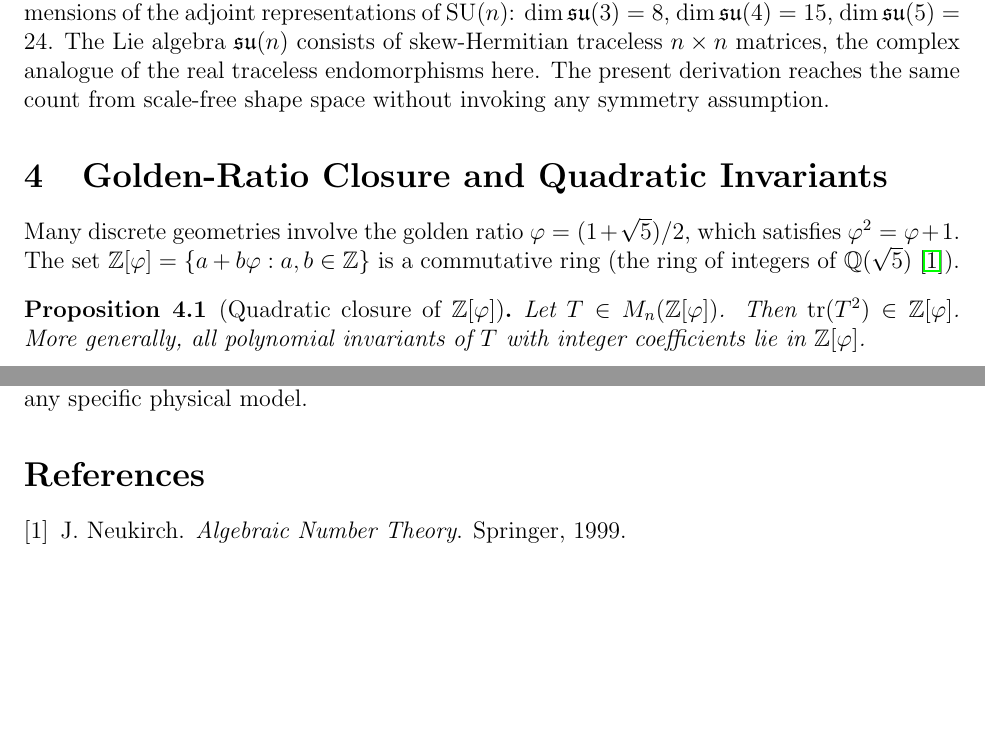
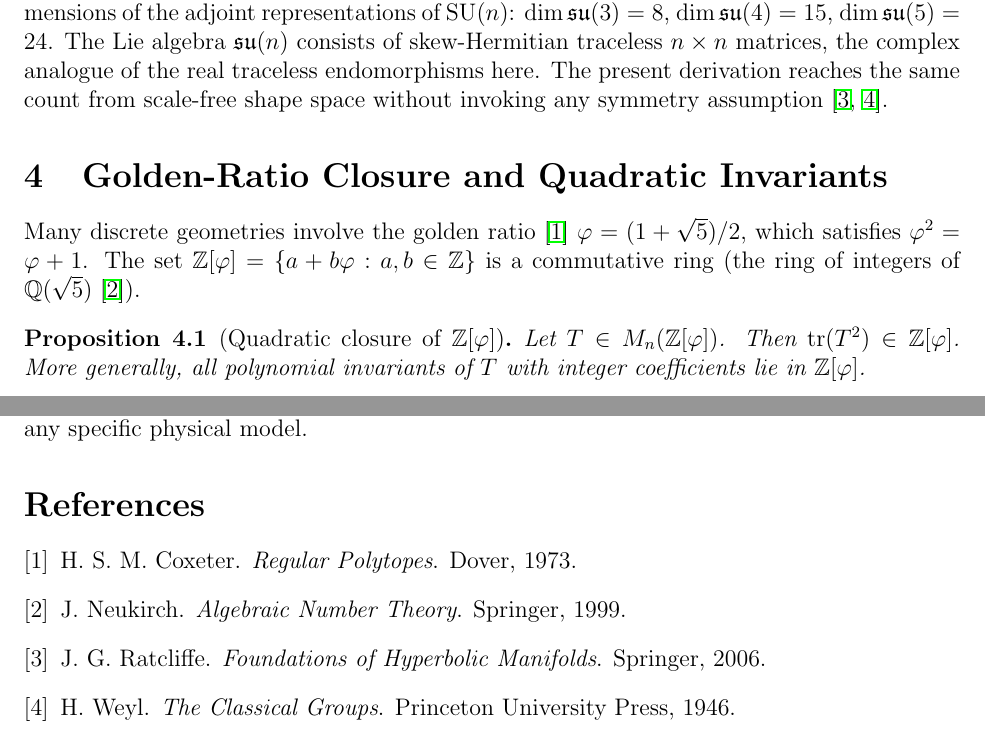
Before and after one commit to drmlgentry/hyperbolic-flavor-geometry, a LaTeX paper (papers/paper6-shapespace/paper6.tex): two parts of pages 2 and 3 of 3, joined at a grey line, cut so that both start at the same text, the shorter picture padded with empty space. Compiled offline with pdfLaTeX.

Commit message:
Fix citations in papers 4 and 6, all four papers compile clean

```diff
--- a/papers/paper6-shapespace/paper6.tex
+++ b/papers/paper6-shapespace/paper6.tex
@@ -100,12 +100,12 @@ of $\mathrm{SU}(n)$: $\dim\mathfrak{su}(3)=8$, $\dim\mathfrak{su}(4)=15$,
 $\dim\mathfrak{su}(5)=24$. The Lie algebra $\mathfrak{su}(n)$ consists of
 skew-Hermitian traceless $n\times n$ matrices, the complex analogue of the
 real traceless endomorphisms here. The present derivation reaches the same
-count from scale-free shape space without invoking any symmetry assumption.
+count from scale-free shape space without invoking any symmetry assumption~\cite{ratcliffe,weyl}.
 \end{remark}
 
 \section{Golden-Ratio Closure and Quadratic Invariants}
 
-Many discrete geometries involve the golden ratio $\varphi=(1+\sqrt5)/2$,
+Many discrete geometries involve the golden ratio~\cite{coxeter} $\varphi=(1+\sqrt5)/2$,
 which satisfies $\varphi^2=\varphi+1$. The set
 $\Z[\varphi]=\{a+b\varphi:a,b\in\Z\}$ is a commutative ring (the ring
 of integers of $\Q(\sqrt5)$~\cite{neukirch}).
```
